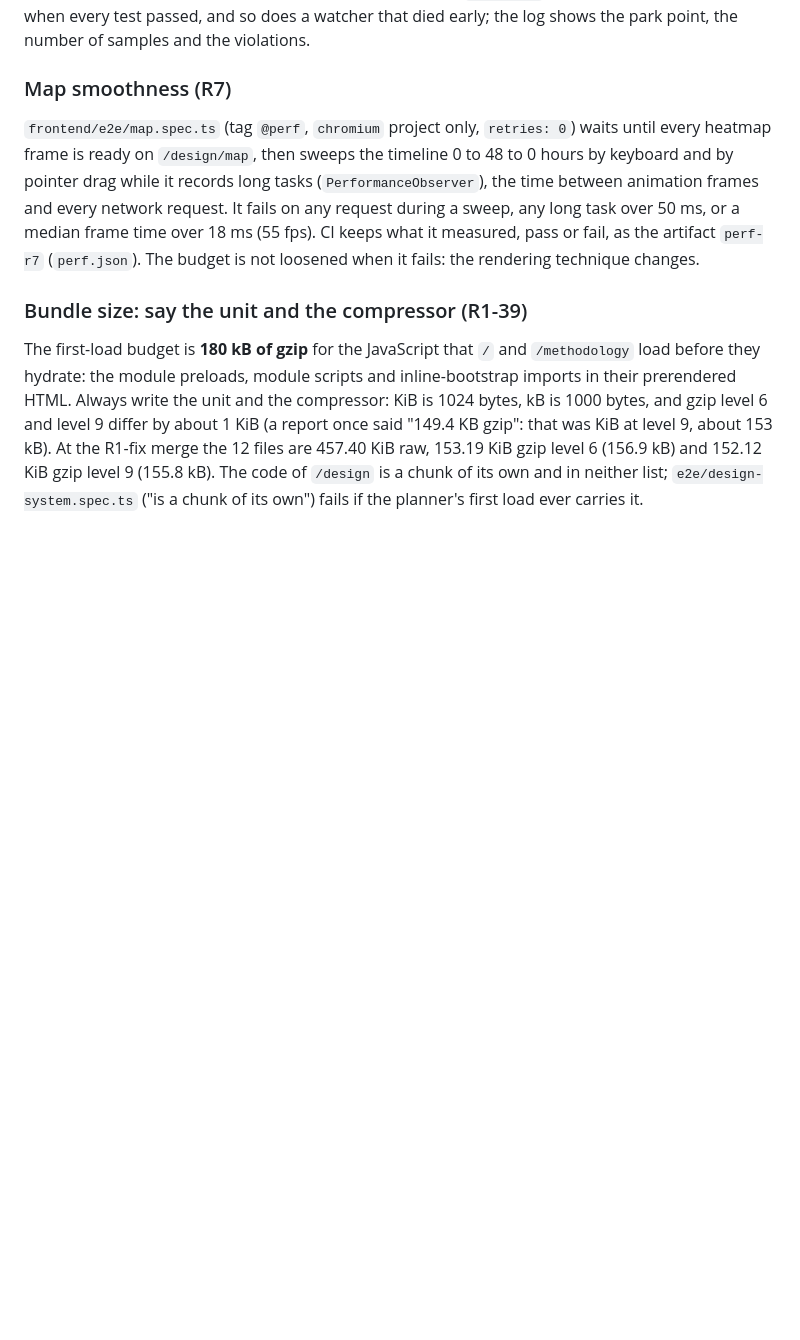
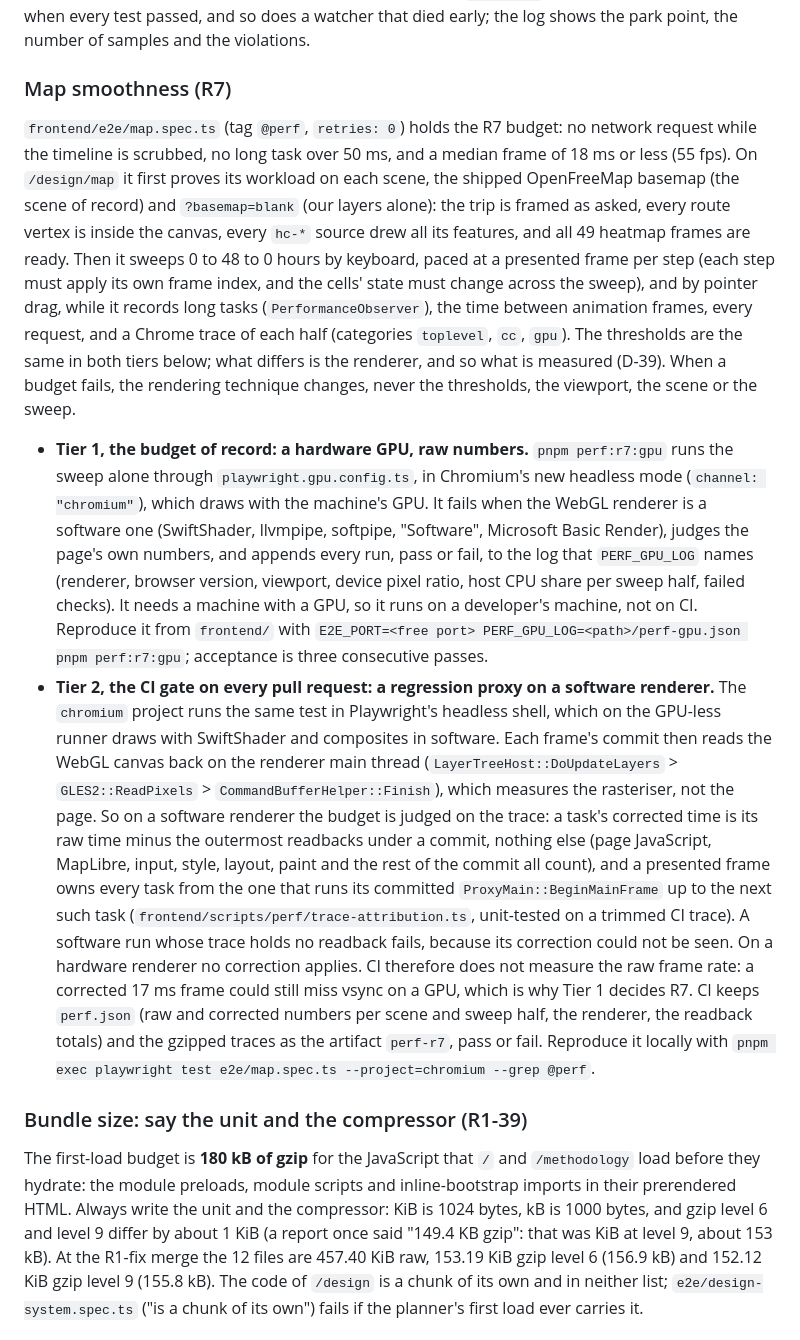
Before and after one commit to ar27111994/weather-aware-truck-routing, a Markdown page: docs/CI-CD.md, the part around the change. Drawn GitHub-style; blank space fills up the shorter version.

Commit message:
docs(ci): what each R7 tier measures, on which renderer, and how to reproduce it (D-39)
Tier 1 (pnpm perf:r7:gpu, a hardware GPU, raw numbers, every run logged) is the budget of record; Tier 2 (the chromium CI project on SwiftShader) judges the traced main-thread time with only the commit readback taken off, fails without a readback, and does not claim to measure the raw frame rate.

```diff
--- a/docs/CI-CD.md
+++ b/docs/CI-CD.md
@@ -382,12 +382,43 @@ number of samples and the violations.
 
 ### Map smoothness (R7)
 
-`frontend/e2e/map.spec.ts` (tag `@perf`, `chromium` project only, `retries: 0`) waits until every
-heatmap frame is ready on `/design/map`, then sweeps the timeline 0 to 48 to 0 hours by keyboard and
-by pointer drag while it records long tasks (`PerformanceObserver`), the time between animation frames
-and every network request. It fails on any request during a sweep, any long task over 50 ms, or a
-median frame time over 18 ms (55 fps). CI keeps what it measured, pass or fail, as the artifact
-`perf-r7` (`perf.json`). The budget is not loosened when it fails: the rendering technique changes.
+`frontend/e2e/map.spec.ts` (tag `@perf`, `retries: 0`) holds the R7 budget: no network request while
+the timeline is scrubbed, no long task over 50 ms, and a median frame of 18 ms or less (55 fps). On
+`/design/map` it first proves its workload on each scene, the shipped OpenFreeMap basemap (the scene
+of record) and `?basemap=blank` (our layers alone): the trip is framed as asked, every route vertex is
+inside the canvas, every `hc-*` source drew all its features, and all 49 heatmap frames are ready. Then
+it sweeps 0 to 48 to 0 hours by keyboard, paced at a presented frame per step (each step must apply
+its own frame index, and the cells' state must change across the sweep), and by pointer drag, while
+it records long tasks (`PerformanceObserver`), the time between animation frames, every request, and
+a Chrome trace of each half (categories `toplevel`, `cc`, `gpu`). The thresholds are the same in both
+tiers below; what differs is the renderer, and so what is measured (D-39). When a budget fails, the
+rendering technique changes, never the thresholds, the viewport, the scene or the sweep.
+
+- **Tier 1, the budget of record: a hardware GPU, raw numbers.** `pnpm perf:r7:gpu` runs the sweep
+  alone through `playwright.gpu.config.ts`, in Chromium's new headless mode (`channel: "chromium"`),
+  which draws with the machine's GPU. It fails when the WebGL renderer is a software one (SwiftShader,
+  llvmpipe, softpipe, "Software", Microsoft Basic Render), judges the page's own numbers, and appends
+  every run, pass or fail, to the log that `PERF_GPU_LOG` names (renderer, browser version, viewport,
+  device pixel ratio, host CPU share per sweep half, failed checks). It needs a machine with a GPU, so
+  it runs on a developer's machine, not on CI. Reproduce it from `frontend/` with
+  `E2E_PORT=<free port> PERF_GPU_LOG=<path>/perf-gpu.json pnpm perf:r7:gpu`; acceptance is three
+  consecutive passes.
+- **Tier 2, the CI gate on every pull request: a regression proxy on a software renderer.** The
+  `chromium` project runs the same test in Playwright's headless shell, which on the GPU-less runner
+  draws with SwiftShader and composites in software. Each frame's commit then reads the WebGL canvas
+  back on the renderer main thread (`LayerTreeHost::DoUpdateLayers` > `GLES2::ReadPixels` >
+  `CommandBufferHelper::Finish`), which measures the rasteriser, not the page. So on a software
+  renderer the budget is judged on the trace: a task's corrected time is its raw time minus the
+  outermost readbacks under a commit, nothing else (page JavaScript, MapLibre, input, style, layout,
+  paint and the rest of the commit all count), and a presented frame owns every task from the one that
+  runs its committed `ProxyMain::BeginMainFrame` up to the next such task
+  (`frontend/scripts/perf/trace-attribution.ts`, unit-tested on a trimmed CI trace). A software run
+  whose trace holds no readback fails, because its correction could not be seen. On a hardware renderer
+  no correction applies. CI therefore does not measure the raw frame rate: a corrected 17 ms frame
+  could still miss vsync on a GPU, which is why Tier 1 decides R7. CI keeps `perf.json` (raw and
+  corrected numbers per scene and sweep half, the renderer, the readback totals) and the gzipped traces
+  as the artifact `perf-r7`, pass or fail. Reproduce it locally with
+  `pnpm exec playwright test e2e/map.spec.ts --project=chromium --grep @perf`.
 
 ### Bundle size: say the unit and the compressor (R1-39)
 
```
